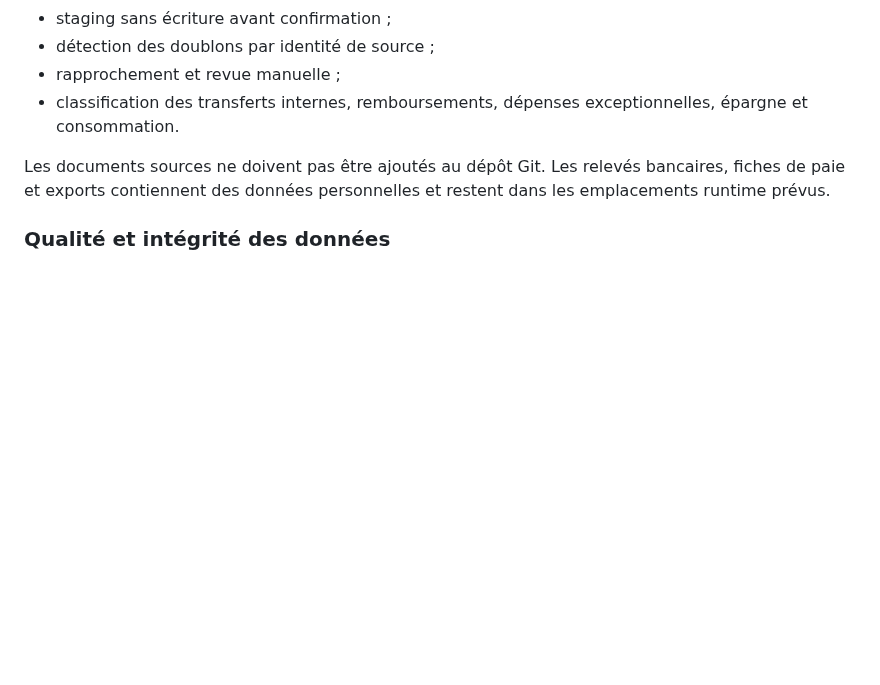
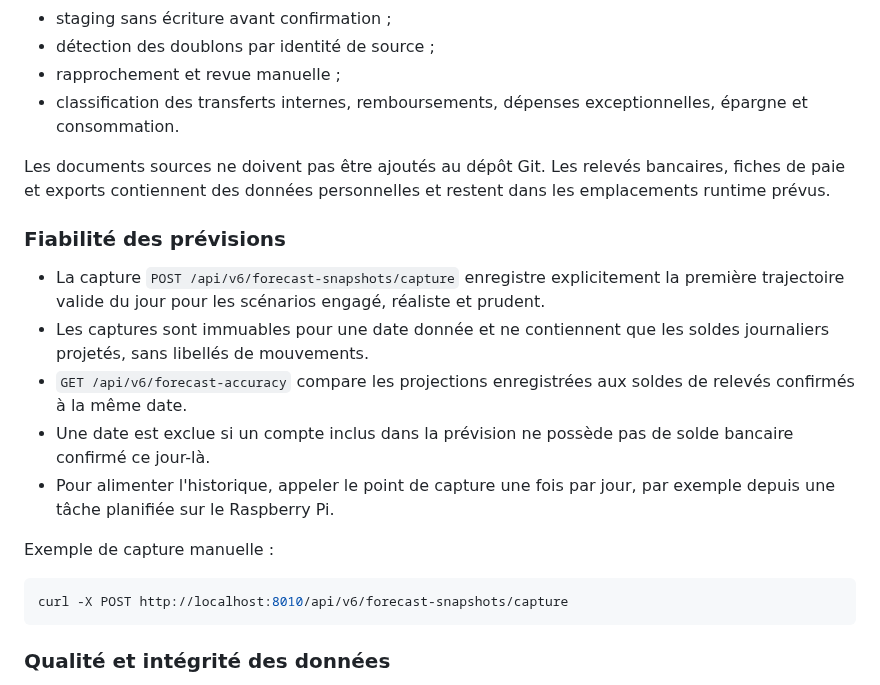
Before and after one commit to PeterBachour/flow-finance, a Markdown page: README.md, the part around the change. Rendered like a GitHub page; blank space fills up the shorter version.

Commit message:
docs: explain forecast accuracy tracking

````diff
--- a/README.md
+++ b/README.md
@@ -86,6 +86,20 @@ Le calcul protège les échéances planifiées, charges récurrentes, réservati
 - classification des transferts internes, remboursements, dépenses exceptionnelles, épargne et consommation.
 
 Les documents sources ne doivent pas être ajoutés au dépôt Git. Les relevés bancaires, fiches de paie et exports contiennent des données personnelles et restent dans les emplacements runtime prévus.
+
+### Fiabilité des prévisions
+
+- La capture `POST /api/v6/forecast-snapshots/capture` enregistre explicitement la première trajectoire valide du jour pour les scénarios engagé, réaliste et prudent.
+- Les captures sont immuables pour une date donnée et ne contiennent que les soldes journaliers projetés, sans libellés de mouvements.
+- `GET /api/v6/forecast-accuracy` compare les projections enregistrées aux soldes de relevés confirmés à la même date.
+- Une date est exclue si un compte inclus dans la prévision ne possède pas de solde bancaire confirmé ce jour-là.
+- Pour alimenter l'historique, appeler le point de capture une fois par jour, par exemple depuis une tâche planifiée sur le Raspberry Pi.
+
+Exemple de capture manuelle :
+
+```bash
+curl -X POST http://localhost:8010/api/v6/forecast-snapshots/capture
+```
 
 ### Qualité et intégrité des données
 
````
